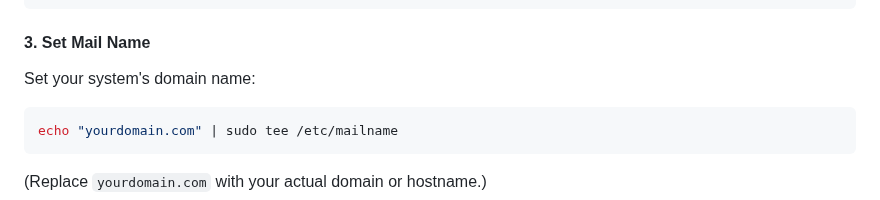
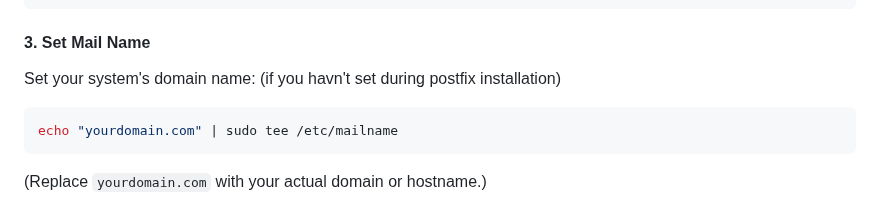
Before and after one commit to mhamidjamil/orangepi, a Markdown page: additional_setup.md, the part around the change. GitHub-like rendering.

````diff
--- a/additional_setup.md
+++ b/additional_setup.md
@@ -394,7 +394,7 @@ smtp_tls_CAfile = /etc/ssl/certs/ca-certificates.crt
 ```
 
 #### 3. Set Mail Name
-Set your system's domain name:
+Set your system's domain name: (if you havn't set during postfix installation)
 ```bash
 echo "yourdomain.com" | sudo tee /etc/mailname
 ```
````
